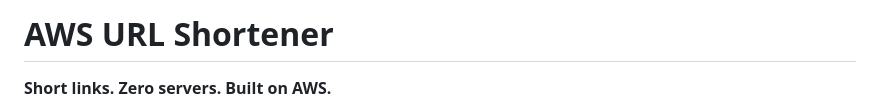
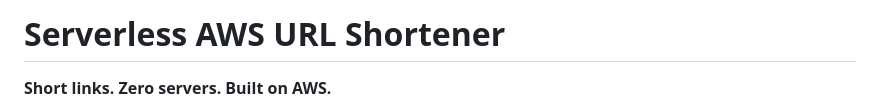
Before and after one commit to elyas-syed/serverless-url-shortener, a Markdown page: README.md, the part around the change. Drawn GitHub-style.

Commit message:
Update project title in README.md

```diff
--- a/README.md
+++ b/README.md
@@ -1,4 +1,4 @@
-# AWS URL Shortener
+# Serverless AWS URL Shortener
 
 **Short links. Zero servers. Built on AWS.**
 
```
